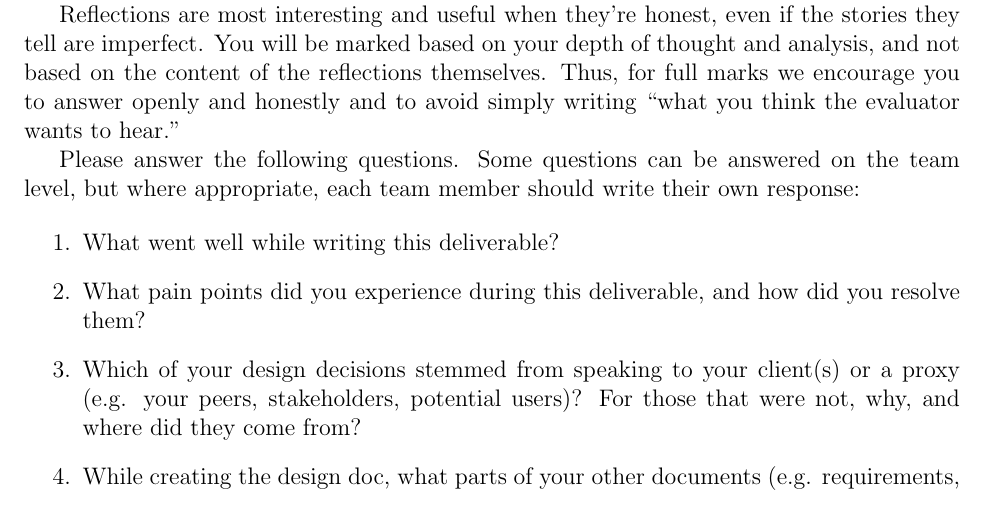
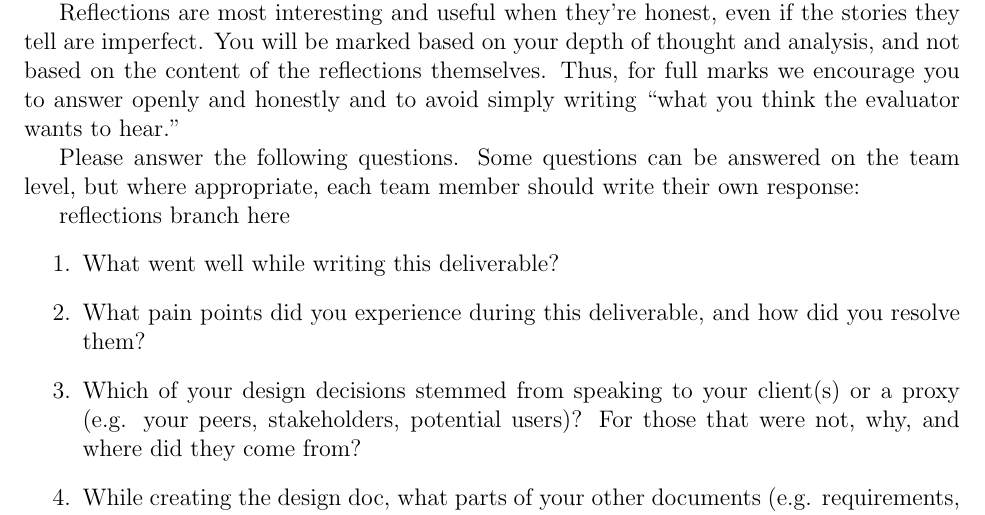
Before and after one commit to ssm-lab/capstone--source-code-optimizer, a LaTeX document (docs/Design/SoftDetailedDes/MIS.tex): part of page 20 of 20, cut so that both start at the same text. Compiled offline with pdfLaTeX.

Commit message:
adding reflections branch

```diff
--- a/docs/Design/SoftDetailedDes/MIS.tex
+++ b/docs/Design/SoftDetailedDes/MIS.tex
@@ -642,6 +642,7 @@ graduate attribute of Problem Analysis and Design.
 
 \input{../../Reflection.tex}
 
+reflections branch here
 \begin{enumerate}
   \item What went well while writing this deliverable?
   \item What pain points did you experience during this deliverable, and how
```
